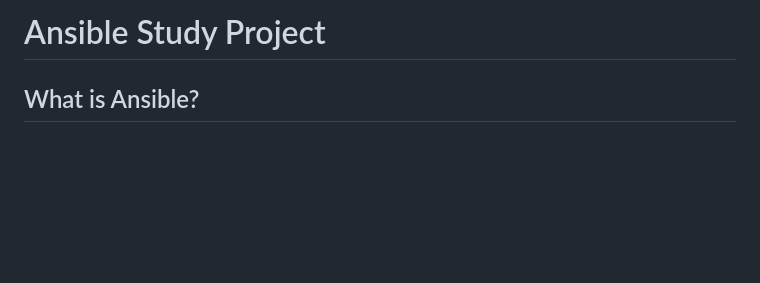
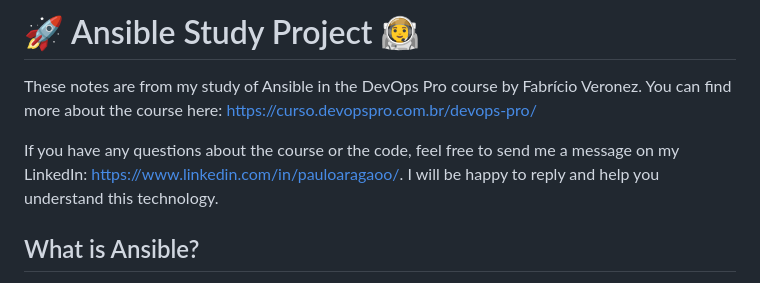
Before and after one commit to pauloaragao/ansible-study, a Markdown page: readme.md, the part around the change. GitHub-like rendering; blank space fills up the shorter version.

Commit message:
doc: introduction with ansible english

```diff
--- a/readme.md
+++ b/readme.md
@@ -1,4 +1,9 @@
-# Ansible Study Project
+# 🚀 Ansible Study Project 🧑‍🚀
+
+These notes are from my study of Ansible in the DevOps Pro course by Fabrício Veronez. You can find more about the course here: https://curso.devopspro.com.br/devops-pro/
+
+If you have any questions about the course or the code, feel free to send me a message on my LinkedIn: https://www.linkedin.com/in/pauloaragaoo/. I will be happy to reply and help you understand this technology.
+
 
 ## What is Ansible?
 Ansible is an open-source automation tool for IT tasks such as configuration management, application deployment, and orchestration. It uses simple YAML files (playbooks) to describe automation jobs and connects to remote machines via SSH, making it agentless and easy to use.
```
